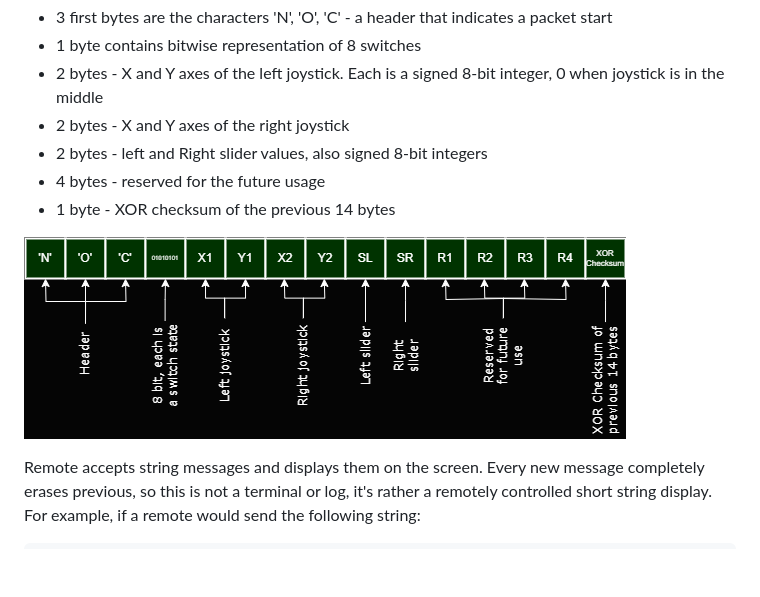
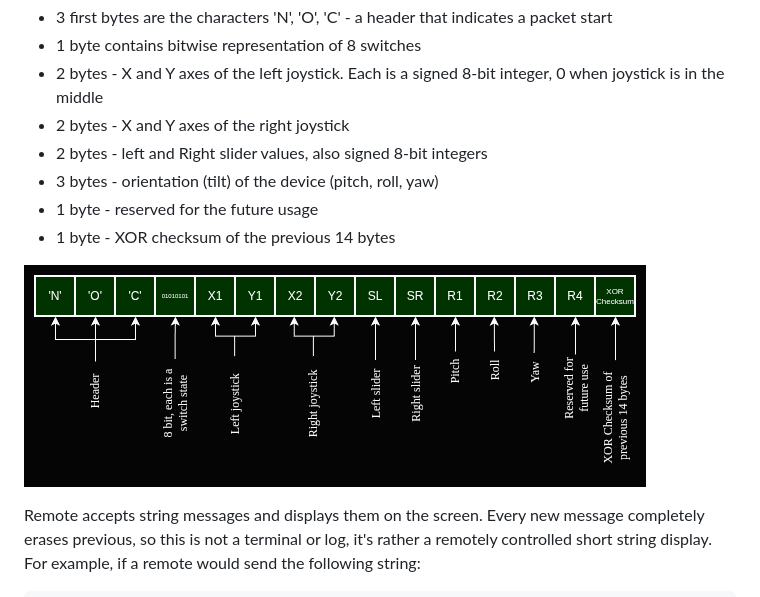
Before and after one commit to poconoco/bt-remote, a Markdown page: README.md, the part around the change. Rendered like a GitHub page; pictures changed too: packet.png; blank space fills up the shorter version.

Commit message:
Update README with orientation support

```diff
--- a/README.md
+++ b/README.md
@@ -29,7 +29,8 @@ Remote sends control data in packets of 15 bytes:
 - 2 bytes - X and Y axes of the left joystick. Each is a signed 8-bit integer, 0 when joystick is in the middle
 - 2 bytes - X and Y axes of the right joystick
 - 2 bytes - left and Right slider values, also signed 8-bit integers
-- 4 bytes - reserved for the future usage
+- 3 bytes - orientation (tilt) of the device (pitch, roll, yaw)
+- 1 byte - reserved for the future usage
 - 1 byte - XOR checksum of the previous 14 bytes
 
 ![Packet diagram](packet.png)
```
Also changed, not shown: 1 other file.
